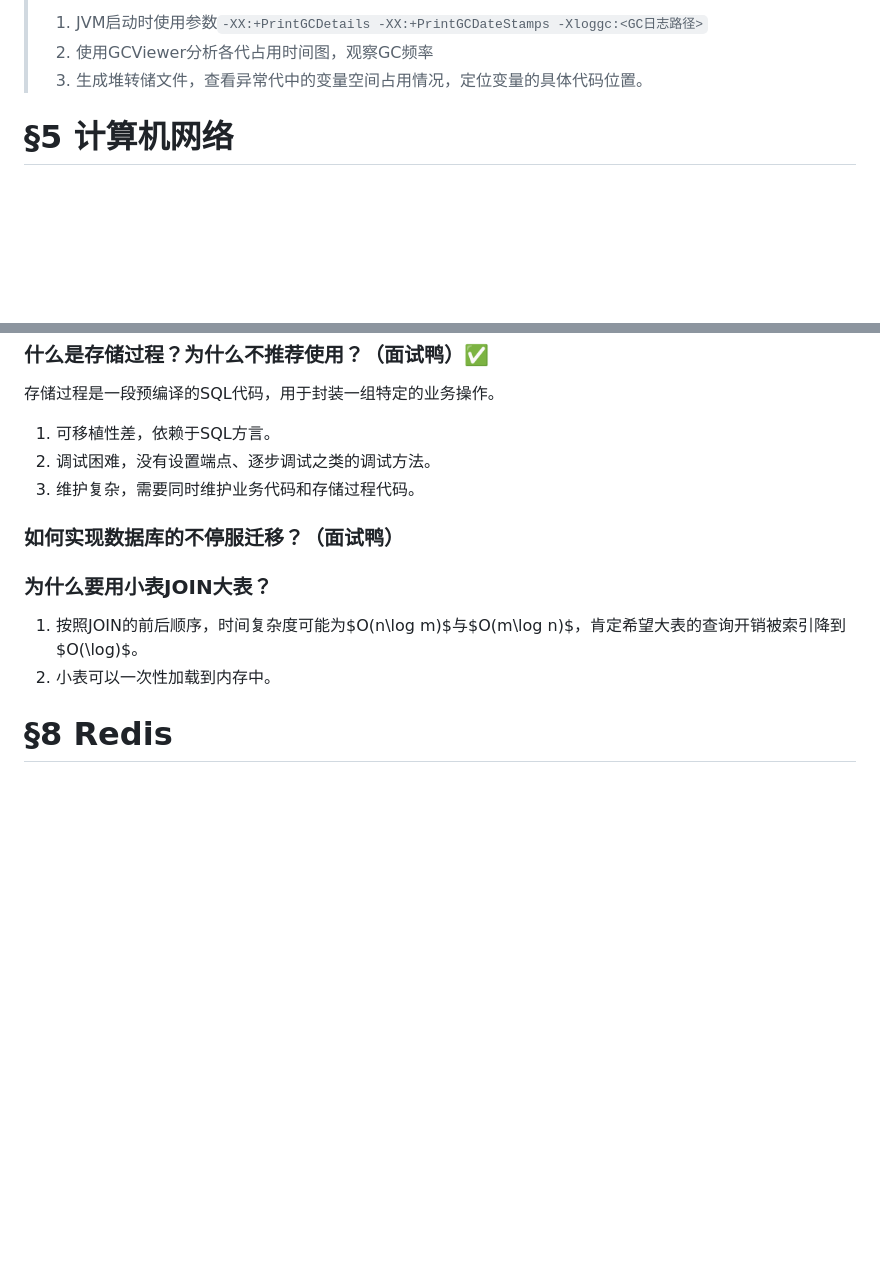
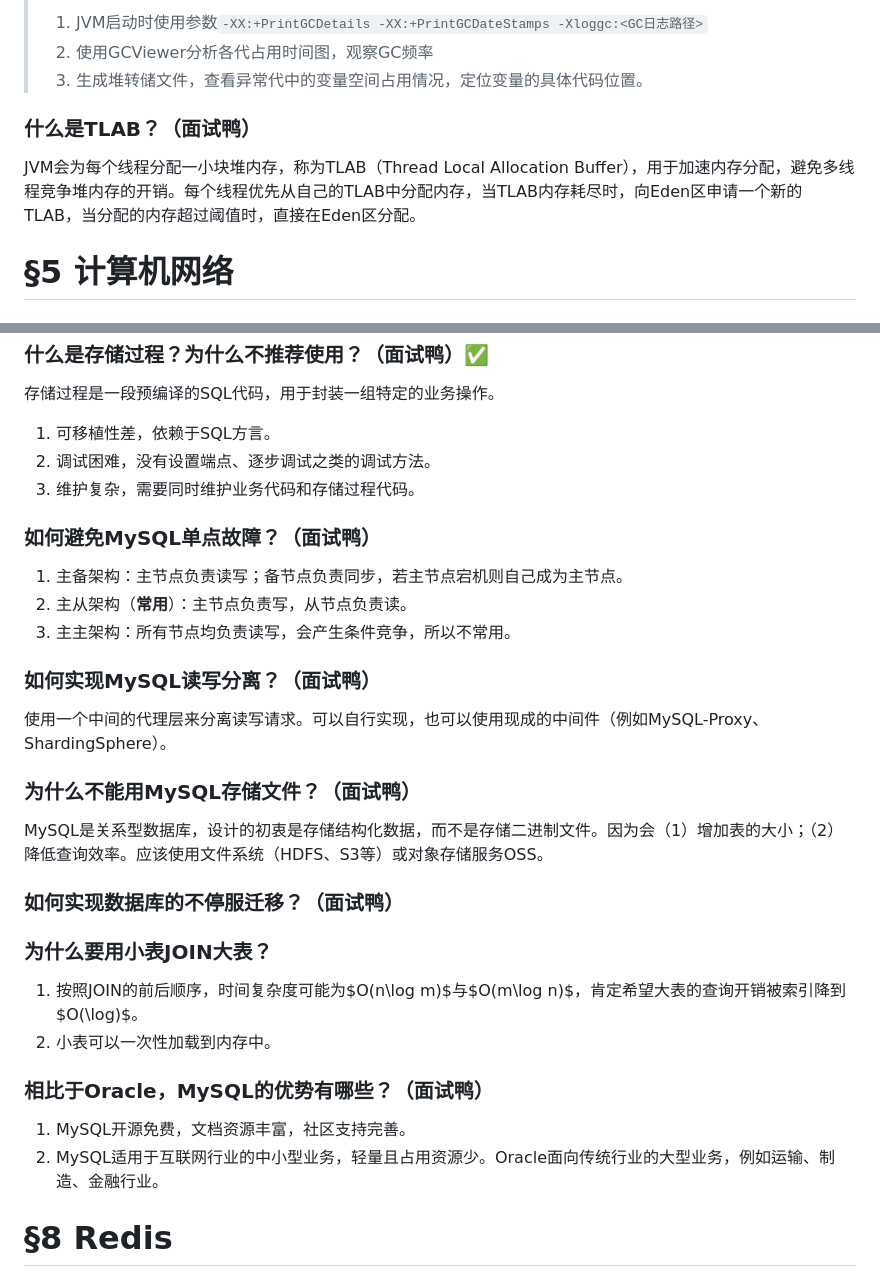
Before and after one commit to yaner-here/notebook, a Markdown page: Java八股.md, 2 parts joined by grey strips. Drawn GitHub-style; blank space fills up the shorter version.

```diff
--- a/Java八股.md
+++ b/Java八股.md
@@ -515,6 +515,9 @@ class YanerThreadPool {
 > 2. 使用GCViewer分析各代占用时间图，观察GC频率
 > 3. 生成堆转储文件，查看异常代中的变量空间占用情况，定位变量的具体代码位置。
 
+### 什么是TLAB？（面试鸭）
+
+JVM会为每个线程分配一小块堆内存，称为TLAB（Thread Local Allocation Buffer），用于加速内存分配，避免多线程竞争堆内存的开销。每个线程优先从自己的TLAB中分配内存，当TLAB内存耗尽时，向Eden区申请一个新的TLAB，当分配的内存超过阈值时，直接在Eden区分配。
 
 # §5 计算机网络
 
@@ -578,6 +581,20 @@ InnoDB的数据页大小由`innodb_page_size`决定，默认为`16KB`。
 2. 调试困难，没有设置端点、逐步调试之类的调试方法。
 3. 维护复杂，需要同时维护业务代码和存储过程代码。
 
+### 如何避免MySQL单点故障？（面试鸭）
+
+1. 主备架构：主节点负责读写；备节点负责同步，若主节点宕机则自己成为主节点。
+2. 主从架构（**常用**）：主节点负责写，从节点负责读。
+3. 主主架构：所有节点均负责读写，会产生条件竞争，所以不常用。
+
+### 如何实现MySQL读写分离？（面试鸭）
+
+使用一个中间的代理层来分离读写请求。可以自行实现，也可以使用现成的中间件（例如MySQL-Proxy、ShardingSphere）。
+
+### 为什么不能用MySQL存储文件？（面试鸭）
+
+MySQL是关系型数据库，设计的初衷是存储结构化数据，而不是存储二进制文件。因为会（1）增加表的大小；（2）降低查询效率。应该使用文件系统（HDFS、S3等）或对象存储服务OSS。
+
 ### 如何实现数据库的不停服迁移？（面试鸭）
 
 
@@ -586,6 +603,11 @@ InnoDB的数据页大小由`innodb_page_size`决定，默认为`16KB`。
 
 1. 按照JOIN的前后顺序，时间复杂度可能为$O(n\log m)$与$O(m\log n)$，肯定希望大表的查询开销被索引降到$O(\log)$。
 2. 小表可以一次性加载到内存中。
+
+### 相比于Oracle，MySQL的优势有哪些？（面试鸭）
+
+1. MySQL开源免费，文档资源丰富，社区支持完善。
+2. MySQL适用于互联网行业的中小型业务，轻量且占用资源少。Oracle面向传统行业的大型业务，例如运输、制造、金融行业。
 
 # §8 Redis
 
```
